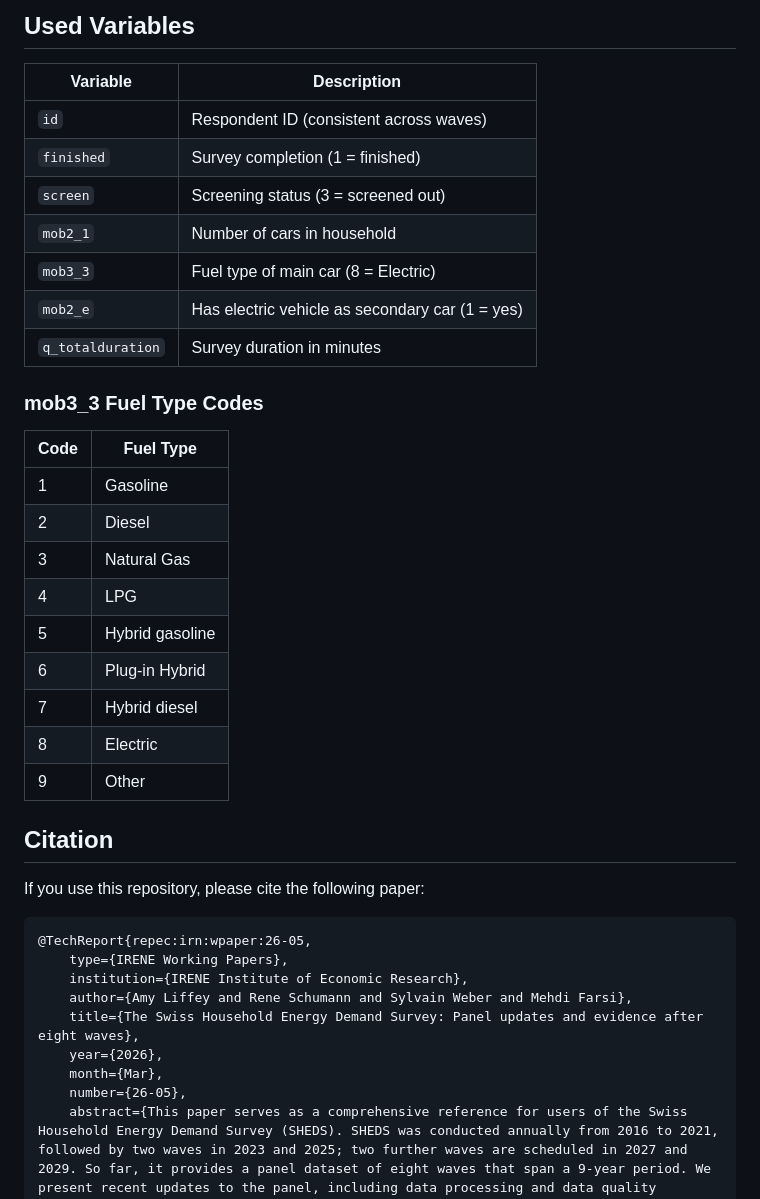
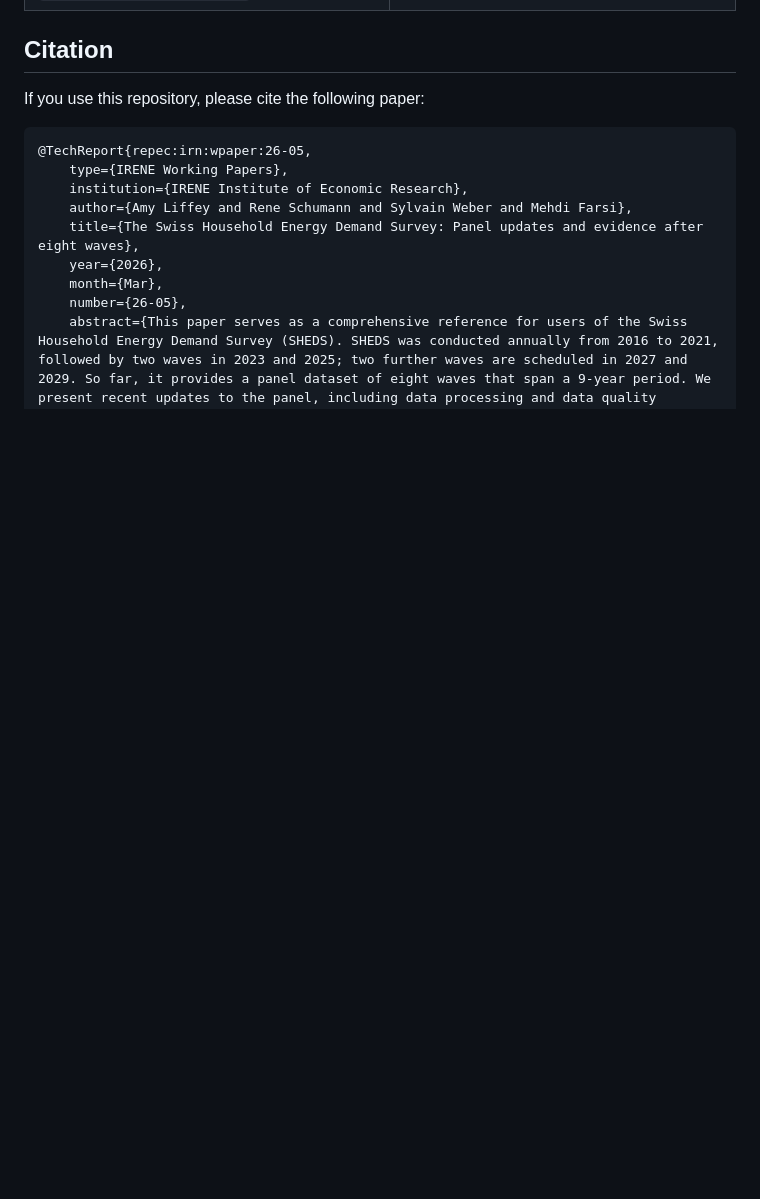
Before and after one commit to SiLab-group/sheds_data_scripts, a Markdown page: README.md, the part around one of its changes. Rendered like a GitHub page; blank space fills up the shorter version.

```diff
--- a/README.md
+++ b/README.md
@@ -203,30 +190,3 @@ results <- bind_rows(
-## Used Variables
-
-| Variable | Description |
-|----------|-------------|
-| `id` | Respondent ID (consistent across waves) |
-| `finished` | Survey completion (1 = finished) |
-| `screen` | Screening status (3 = screened out) |
-| `mob2_1` | Number of cars in household |
-| `mob3_3` | Fuel type of main car (8 = Electric) |
-| `mob2_e` | Has electric vehicle as secondary car (1 = yes) |
-| `q_totalduration` | Survey duration in minutes |
-
-### mob3_3 Fuel Type Codes
-
-| Code | Fuel Type |
-|------|-----------|
-| 1 | Gasoline |
-| 2 | Diesel |
-| 3 | Natural Gas |
-| 4 | LPG |
-| 5 | Hybrid gasoline |
-| 6 | Plug-in Hybrid |
-| 7 | Hybrid diesel |
-| 8 | Electric |
-| 9 | Other |
-
-
 ## Citation
 
 If you use this repository, please cite the following paper:
```
Also changed, not shown: other parts of README.md (+38 -51 lines).
